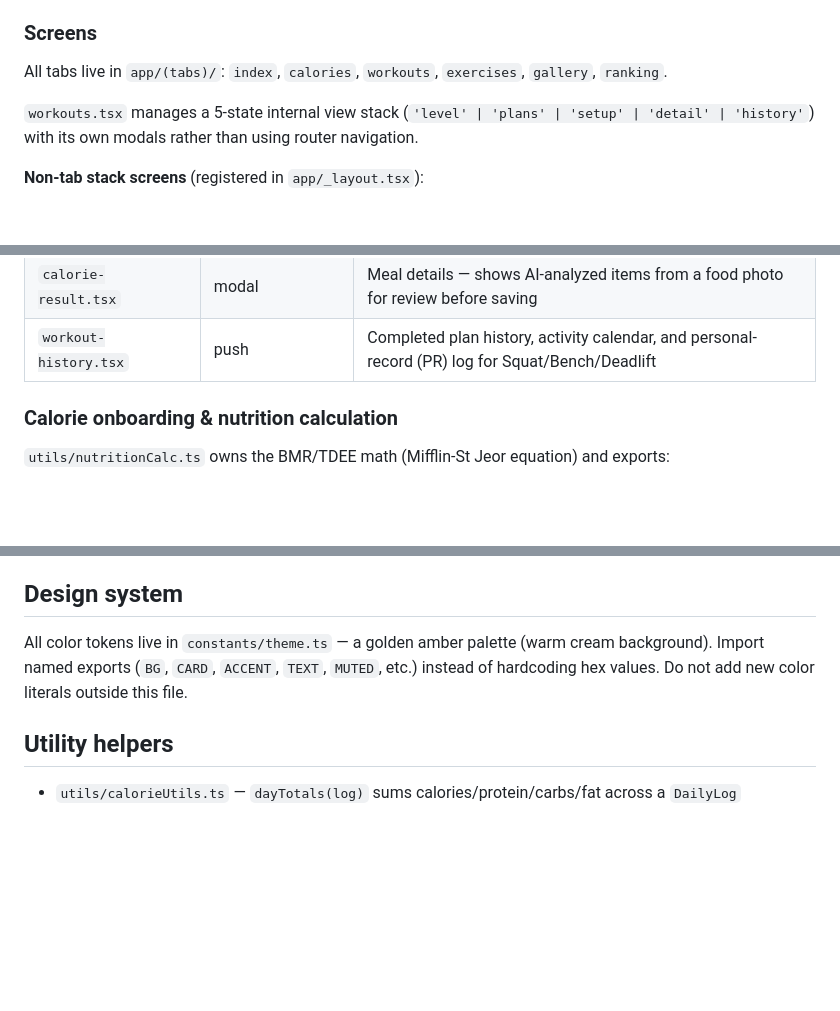
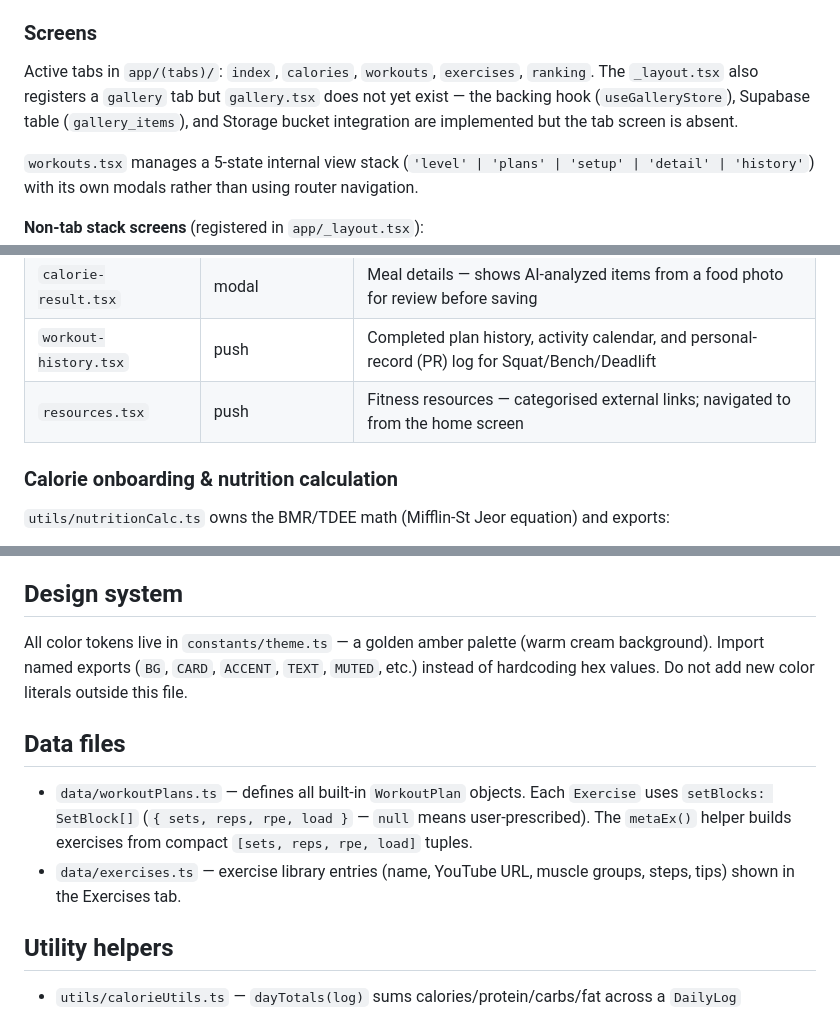
Before and after one commit to zero00cc/fittrack-ios, a Markdown page: CLAUDE.md, 3 parts joined by grey strips. GitHub-like rendering; blank space fills up the shorter version.

Commit message:
docs: update CLAUDE.md with data files, screens, and architecture notes
Document the data/workoutPlans.ts and data/exercises.ts files, add the
resources.tsx screen to the non-tab stack table, clarify the gallery tab
status, and expand the screens and architecture sections.

Co-Authored-By: Claude Sonnet 4.6 <noreply@anthropic.com>

```diff
--- a/CLAUDE.md
+++ b/CLAUDE.md
@@ -53,7 +53,7 @@ void supabase.from('table').upsert({...}).then(undefined, () => {});
 
 ### Screens
 
-All tabs live in `app/(tabs)/`: `index`, `calories`, `workouts`, `exercises`, `gallery`, `ranking`.
+Active tabs in `app/(tabs)/`: `index`, `calories`, `workouts`, `exercises`, `ranking`. The `_layout.tsx` also registers a `gallery` tab but `gallery.tsx` does not yet exist — the backing hook (`useGalleryStore`), Supabase table (`gallery_items`), and Storage bucket integration are implemented but the tab screen is absent.
 
 `workouts.tsx` manages a 5-state internal view stack (`'level' | 'plans' | 'setup' | 'detail' | 'history'`) with its own modals rather than using router navigation.
 
@@ -66,6 +66,7 @@ All tabs live in `app/(tabs)/`: `index`, `calories`, `workouts`, `exercises`, `g
 | `calorie-progress.tsx` | push | Progress & History — 30-day chart and editable past logs |
 | `calorie-result.tsx` | modal | Meal details — shows AI-analyzed items from a food photo for review before saving |
 | `workout-history.tsx` | push | Completed plan history, activity calendar, and personal-record (PR) log for Squat/Bench/Deadlift |
+| `resources.tsx` | push | Fitness resources — categorised external links; navigated to from the home screen |
 
 ### Calorie onboarding & nutrition calculation
 
@@ -132,6 +133,11 @@ Pending schema migrations are in `supabase/migrations.sql` — run them in the S
 
 All color tokens live in `constants/theme.ts` — a golden amber palette (warm cream background). Import named exports (`BG`, `CARD`, `ACCENT`, `TEXT`, `MUTED`, etc.) instead of hardcoding hex values. Do not add new color literals outside this file.
 
+## Data files
+
+- `data/workoutPlans.ts` — defines all built-in `WorkoutPlan` objects. Each `Exercise` uses `setBlocks: SetBlock[]` (`{ sets, reps, rpe, load }` — `null` means user-prescribed). The `metaEx()` helper builds exercises from compact `[sets, reps, rpe, load]` tuples.
+- `data/exercises.ts` — exercise library entries (name, YouTube URL, muscle groups, steps, tips) shown in the Exercises tab.
+
 ## Utility helpers
 
 - `utils/calorieUtils.ts` — `dayTotals(log)` sums calories/protein/carbs/fat across a `DailyLog`
```
